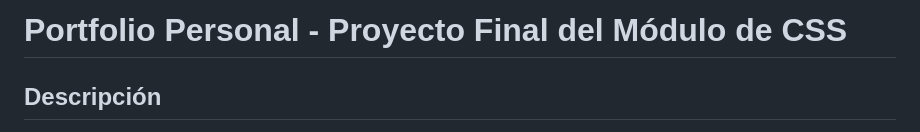
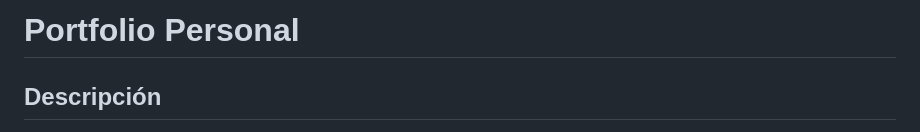
Before and after one commit to Fernando-Herrero/my-portfolio, a Markdown page: README.md, the part around the change. GitHub-like rendering.

Commit message:
Update portfolio title in README
Removed the project module reference from the title.

```diff
--- a/README.md
+++ b/README.md
@@ -1,4 +1,4 @@
-# Portfolio Personal - Proyecto Final del Módulo de CSS
+# Portfolio Personal
 
 ## Descripción
 Este proyecto consiste en la creación de mi **portfolio personal**, una página web estilizada donde muestro mis trabajos y habilidades en desarrollo web. Este sitio no solo representa mi aprendizaje y experiencia, sino que también servirá como parte de mi currículum para encontrar empleo en el sector tecnológico.
```
